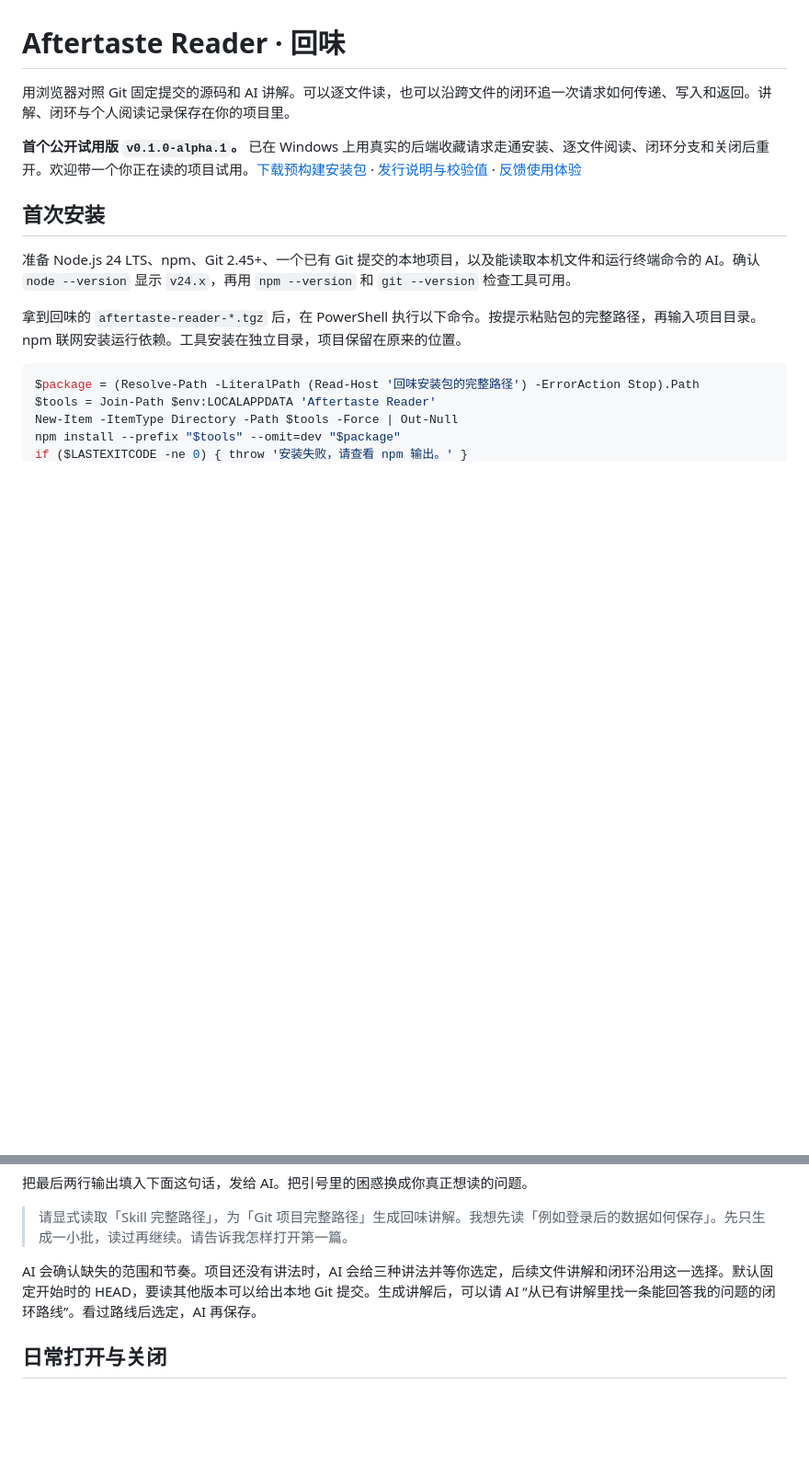
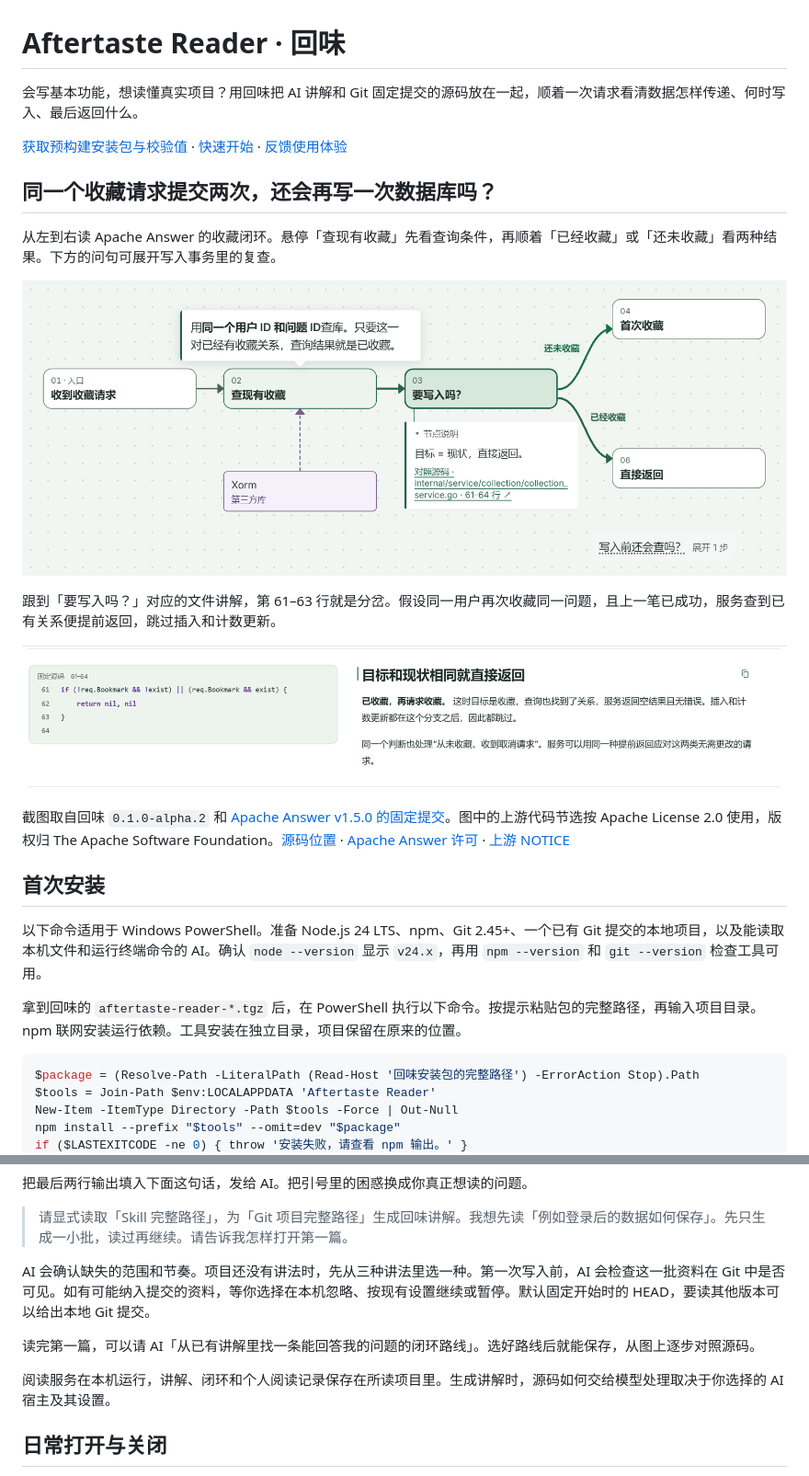
Before and after one commit to pioneer666-user/aftertaste-reader, a Markdown page: README.md, 2 parts joined by grey strips. Shown at 92% size. Rendered like a GitHub page; pictures changed too: docs/usage/assets/alpha2-bookmark-loop.png (added), docs/usage/assets/alpha2-bookmark-source.png (added); blank space fills up the shorter version.

Commit message:
docs: 准备 alpha.2 安装候选与收藏试读首页

```diff
--- a/README.md
+++ b/README.md
@@ -1,12 +1,24 @@
 # Aftertaste Reader · 回味
 
-用浏览器对照 Git 固定提交的源码和 AI 讲解。可以逐文件读，也可以沿跨文件的闭环追一次请求如何传递、写入和返回。讲解、闭环与个人阅读记录保存在你的项目里。
+会写基本功能，想读懂真实项目？用回味把 AI 讲解和 Git 固定提交的源码放在一起，顺着一次请求看清数据怎样传递、何时写入、最后返回什么。
 
-**首个公开试用版 `v0.1.0-alpha.1`。** 已在 Windows 上用真实的后端收藏请求走通安装、逐文件阅读、闭环分支和关闭后重开。欢迎带一个你正在读的项目试用。[下载预构建安装包](https://github.com/pioneer666-user/aftertaste-reader/releases/download/v0.1.0-alpha.1/aftertaste-reader-0.1.0-alpha.1.tgz) · [发行说明与校验值](https://github.com/pioneer666-user/aftertaste-reader/releases/tag/v0.1.0-alpha.1) · [反馈使用体验](https://github.com/pioneer666-user/aftertaste-reader/issues)
+[获取预构建安装包与校验值](https://github.com/pioneer666-user/aftertaste-reader/releases) · [快速开始](#首次安装) · [反馈使用体验](https://github.com/pioneer666-user/aftertaste-reader/issues)
+
+## 同一个收藏请求提交两次，还会再写一次数据库吗？
+
+从左到右读 Apache Answer 的收藏闭环。悬停「查现有收藏」先看查询条件，再顺着「已经收藏」或「还未收藏」看两种结果。下方的问句可展开写入事务里的复查。
+
+![回味闭环画布。请求经 Xorm 查找收藏关系，服务判断后分成首次收藏和直接返回两条路径。查询卡上方悬停预览，判断卡下方展开说明。](docs/usage/assets/alpha2-bookmark-loop.png)
+
+跟到「要写入吗？」对应的文件讲解，第 61–63 行就是分岔。假设同一用户再次收藏同一问题，且上一笔已成功，服务查到已有关系便提前返回，跳过插入和计数更新。
+
+![回味源码对照。左边是固定提交中提前返回的 Go 条件，右边解释收藏目标与现有关系如何决定分支。](docs/usage/assets/alpha2-bookmark-source.png)
+
+截图取自回味 `0.1.0-alpha.2` 和 [Apache Answer v1.5.0 的固定提交](https://github.com/apache/answer/commit/3f1ed50f6776452c11b6ffdbdc767cd1887d629b)。图中的上游代码节选按 Apache License 2.0 使用，版权归 The Apache Software Foundation。[源码位置](https://github.com/apache/answer/blob/3f1ed50f6776452c11b6ffdbdc767cd1887d629b/internal/service/collection/collection_service.go#L57-L63) · [Apache Answer 许可](docs/usage/assets/apache-answer-LICENSE.txt) · [上游 NOTICE](docs/usage/assets/apache-answer-NOTICE.txt)
 
 ## 首次安装
 
-准备 Node.js 24 LTS、npm、Git 2.45+、一个已有 Git 提交的本地项目，以及能读取本机文件和运行终端命令的 AI。确认 `node --version` 显示 `v24.x`，再用 `npm --version` 和 `git --version` 检查工具可用。
+以下命令适用于 Windows PowerShell。准备 Node.js 24 LTS、npm、Git 2.45+、一个已有 Git 提交的本地项目，以及能读取本机文件和运行终端命令的 AI。确认 `node --version` 显示 `v24.x`，再用 `npm --version` 和 `git --version` 检查工具可用。
 
 拿到回味的 `aftertaste-reader-*.tgz` 后，在 PowerShell 执行以下命令。按提示粘贴包的完整路径，再输入项目目录。npm 联网安装运行依赖。工具安装在独立目录，项目保留在原来的位置。
 
@@ -27,7 +39,11 @@ $project
 
 > 请显式读取「Skill 完整路径」，为「Git 项目完整路径」生成回味讲解。我想先读「例如登录后的数据如何保存」。先只生成一小批，读过再继续。请告诉我怎样打开第一篇。
 
-AI 会确认缺失的范围和节奏。项目还没有讲法时，AI 会给三种讲法并等你选定，后续文件讲解和闭环沿用这一选择。默认固定开始时的 HEAD，要读其他版本可以给出本地 Git 提交。生成讲解后，可以请 AI “从已有讲解里找一条能回答我的问题的闭环路线”。看过路线后选定，AI 再保存。
+AI 会确认缺失的范围和节奏。项目还没有讲法时，先从三种讲法里选一种。第一次写入前，AI 会检查这一批资料在 Git 中是否可见。如有可能纳入提交的资料，等你选择在本机忽略、按现有设置继续或暂停。默认固定开始时的 HEAD，要读其他版本可以给出本地 Git 提交。
+
+读完第一篇，可以请 AI「从已有讲解里找一条能回答我的问题的闭环路线」。选好路线后就能保存，从图上逐步对照源码。
+
+阅读服务在本机运行，讲解、闭环和个人阅读记录保存在所读项目里。生成讲解时，源码如何交给模型处理取决于你选择的 AI 宿主及其设置。
 
 ## 日常打开与关闭
 
```
Also changed, not shown: 4 other files.
